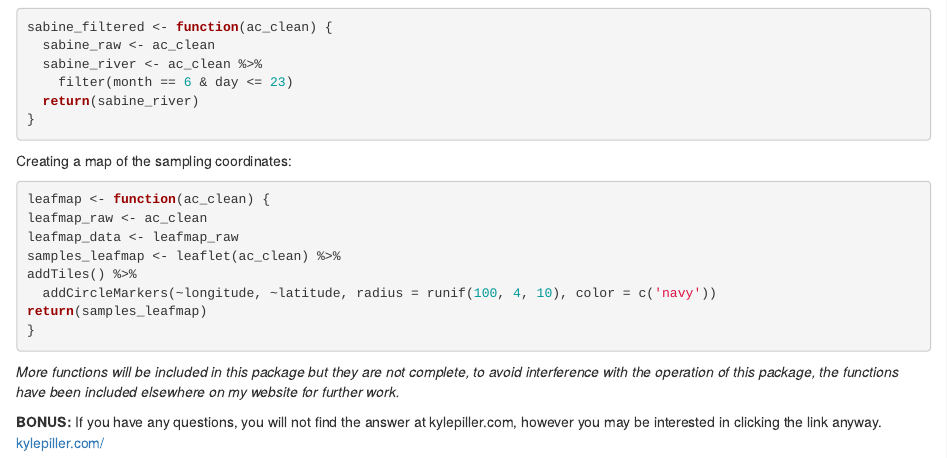
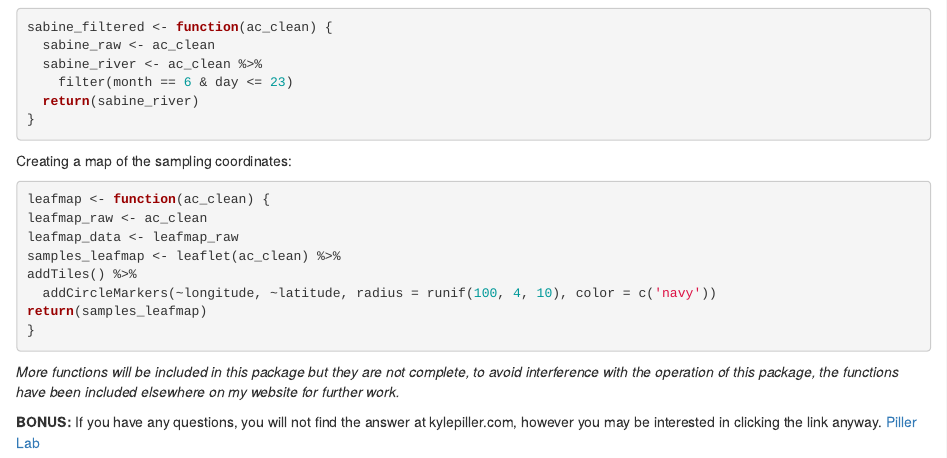
Before and after one commit to gaelyngros/Gros_pkg, an R Markdown document (vignettes/PackageTutorial.Rmd): the page in a window 1100 px wide, from 1770 px down. Rendered offline with R 4.5, knitr and Pandoc, with nearby package versions.

Commit message:
website commit

```diff
--- a/vignettes/PackageTutorial.Rmd
+++ b/vignettes/PackageTutorial.Rmd
@@ -124,7 +124,7 @@ return(samples_leafmap)
 *More functions will be included in this package but they are not complete, to avoid interference with the operation of this package, the functions have been included elsewhere on my website for further work.*
 
 
-**BONUS:** If you have any questions, you will not find the answer at kylepiller.com, however you may be interested in clicking the link anyway. [kylepiller.com/](kylepiller.com)
+**BONUS:** If you have any questions, you will not find the answer at kylepiller.com, however you may be interested in clicking the link anyway. [Piller Lab](https://www.kylepiller.com)
 
 
 Random note for me to reference later:
```
Also changed, not shown: docs/pkgdown.yml, 1 other file.
